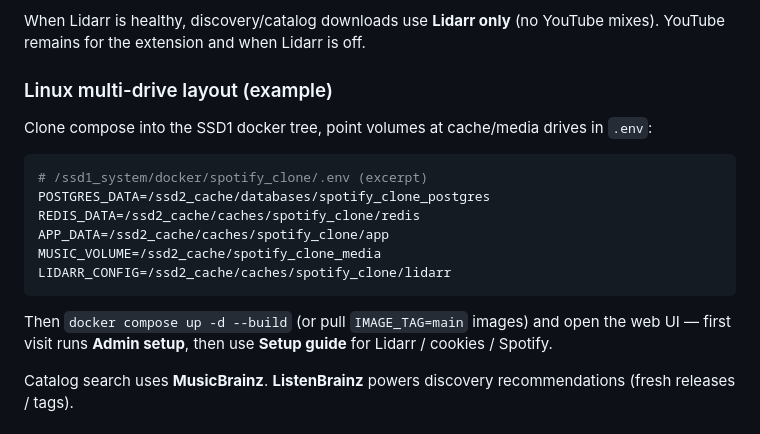
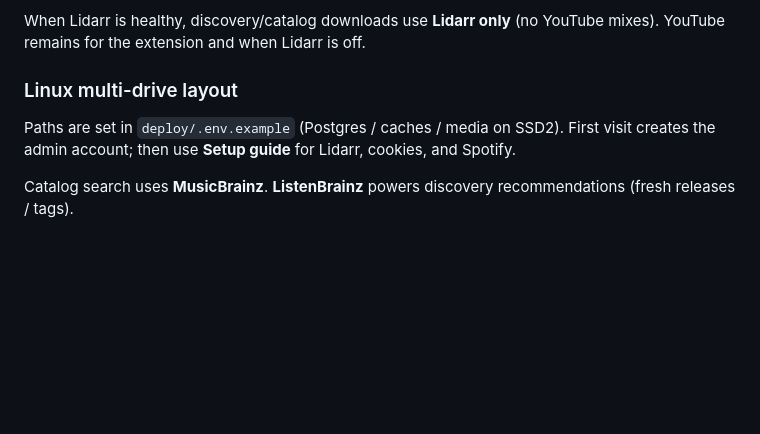
Before and after one commit to ASB131/spotify-self-hosted-clone, a Markdown page: README.md, the part around the change. GitHub-like rendering; blank space fills up the shorter version.

````diff
--- a/README.md
+++ b/README.md
@@ -65,20 +65,9 @@ Then:
 
 When Lidarr is healthy, discovery/catalog downloads use **Lidarr only** (no YouTube mixes). YouTube remains for the extension and when Lidarr is off.
 
-### Linux multi-drive layout (example)
+### Linux multi-drive layout
 
-Clone compose into the SSD1 docker tree, point volumes at cache/media drives in `.env`:
-
-```bash
-# /ssd1_system/docker/spotify_clone/.env (excerpt)
-POSTGRES_DATA=/ssd2_cache/databases/spotify_clone_postgres
-REDIS_DATA=/ssd2_cache/caches/spotify_clone/redis
-APP_DATA=/ssd2_cache/caches/spotify_clone/app
-MUSIC_VOLUME=/ssd2_cache/spotify_clone_media
-LIDARR_CONFIG=/ssd2_cache/caches/spotify_clone/lidarr
-```
-
-Then `docker compose up -d --build` (or pull `IMAGE_TAG=main` images) and open the web UI — first visit runs **Admin setup**, then use **Setup guide** for Lidarr / cookies / Spotify.
+Paths are set in `deploy/.env.example` (Postgres / caches / media on SSD2). First visit creates the admin account; then use **Setup guide** for Lidarr, cookies, and Spotify.
 
 Catalog search uses **MusicBrainz**. **ListenBrainz** powers discovery recommendations (fresh releases / tags).
 
````
